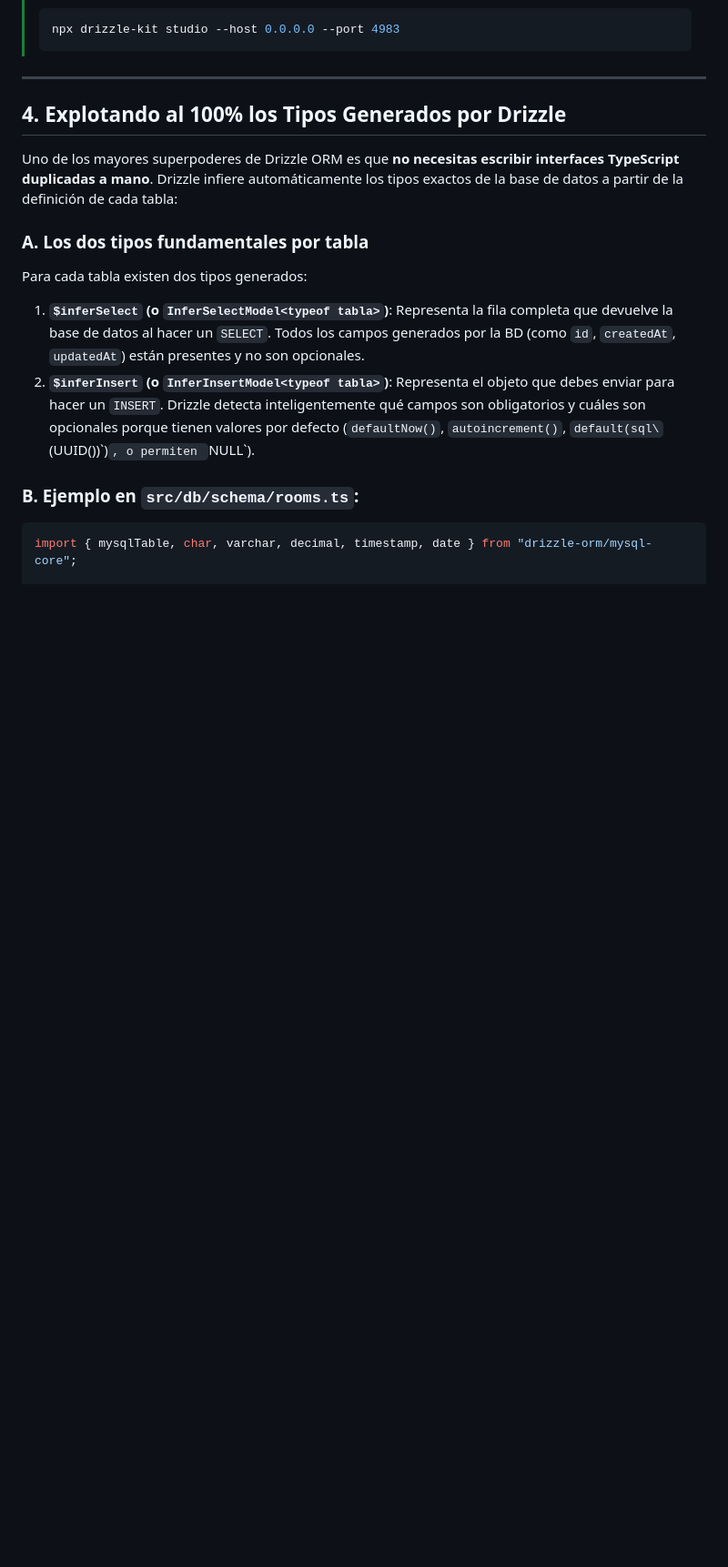
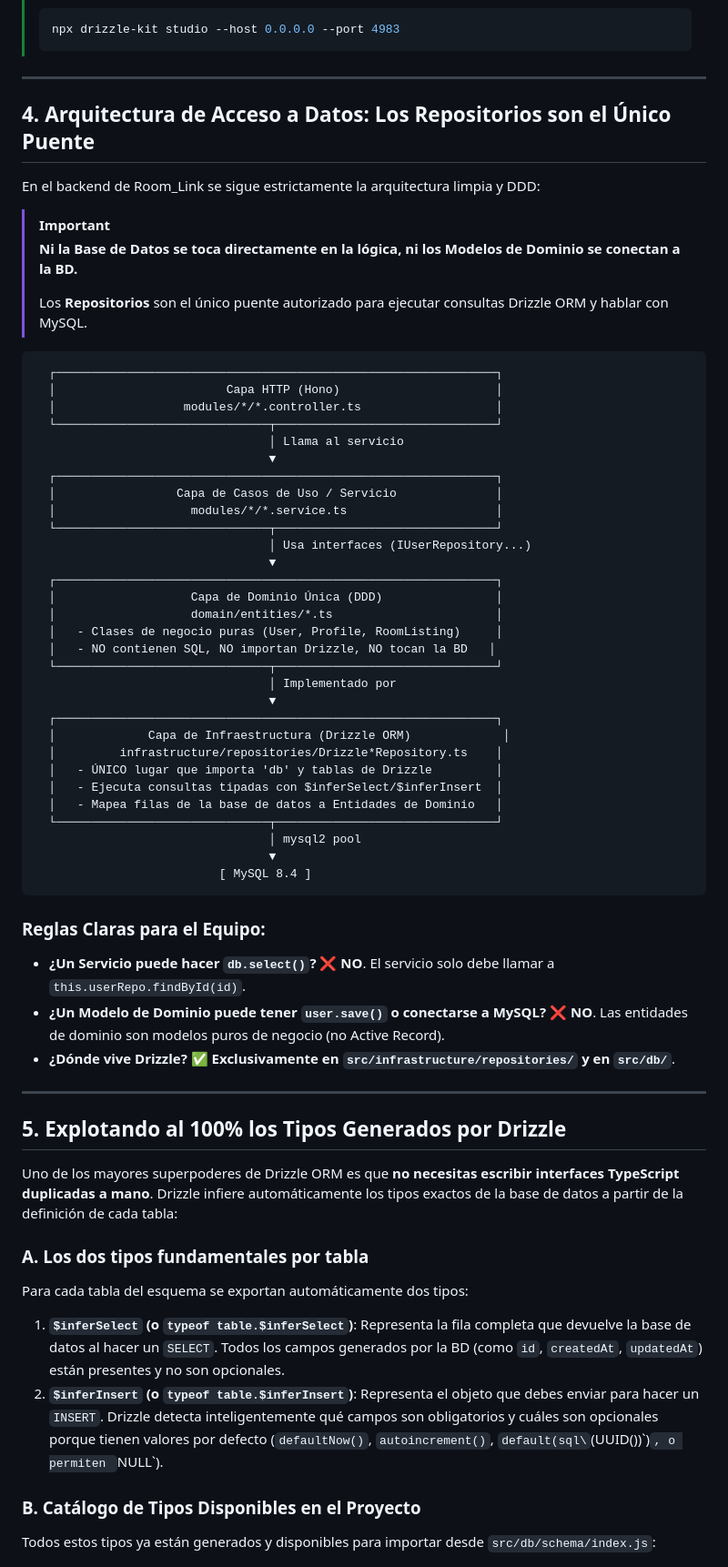
Before and after one commit to IDGS-902-23002072/Room_Link, a Markdown page: docs/drizzle-guide.md, the part around one of its changes. Shown at 91% size. Rendered like a GitHub page; blank space fills up the shorter version.

````diff
--- a/docs/drizzle-guide.md
+++ b/docs/drizzle-guide.md
@@ -79,20 +79,68 @@ Drizzle incluye su propia herramienta administrativa gráfica nativa: **Drizzle
 
 ---
 
-## 4. Explotando al 100% los Tipos Generados por Drizzle
+## 4. Arquitectura de Acceso a Datos: Los Repositorios son el Único Puente
+
+En el backend de Room_Link se sigue estrictamente la arquitectura limpia y DDD:
+
+> [!IMPORTANT]
+> **Ni la Base de Datos se toca directamente en la lógica, ni los Modelos de Dominio se conectan a la BD.**
+>
+> Los **Repositorios** son el único puente autorizado para ejecutar consultas Drizzle ORM y hablar con MySQL.
+
+```text
+  ┌──────────────────────────────────────────────────────────────┐
+  │                        Capa HTTP (Hono)                      │
+  │                  modules/*/*.controller.ts                   │
+  └──────────────────────────────┬───────────────────────────────┘
+                                 │ Llama al servicio
+                                 ▼
+  ┌──────────────────────────────────────────────────────────────┐
+  │                 Capa de Casos de Uso / Servicio              │
+  │                   modules/*/*.service.ts                     │
+  └──────────────────────────────┬───────────────────────────────┘
+                                 │ Usa interfaces (IUserRepository...)
+                                 ▼
+  ┌──────────────────────────────────────────────────────────────┐
+  │                   Capa de Dominio Única (DDD)                │
+  │                   domain/entities/*.ts                       │
+  │   - Clases de negocio puras (User, Profile, RoomListing)     │
+  │   - NO contienen SQL, NO importan Drizzle, NO tocan la BD   │
+  └──────────────────────────────┬───────────────────────────────┘
+                                 │ Implementado por
+                                 ▼
+  ┌──────────────────────────────────────────────────────────────┐
+  │             Capa de Infraestructura (Drizzle ORM)             │
+  │         infrastructure/repositories/Drizzle*Repository.ts    │
+  │   - ÚNICO lugar que importa 'db' y tablas de Drizzle         │
+  │   - Ejecuta consultas tipadas con $inferSelect/$inferInsert  │
+  │   - Mapea filas de la base de datos a Entidades de Dominio   │
+  └──────────────────────────────┬───────────────────────────────┘
+                                 │ mysql2 pool
+                                 ▼
+                          [ MySQL 8.4 ]
+```
+
+### Reglas Claras para el Equipo:
+* **¿Un Servicio puede hacer `db.select()`?** ❌ **NO**. El servicio solo debe llamar a `this.userRepo.findById(id)`.
+* **¿Un Modelo de Dominio puede tener `user.save()` o conectarse a MySQL?** ❌ **NO**. Las entidades de dominio son modelos puros de negocio (no Active Record).
+* **¿Dónde vive Drizzle?** ✅ **Exclusivamente en `src/infrastructure/repositories/` y en `src/db/`**.
+
+---
+
+## 5. Explotando al 100% los Tipos Generados por Drizzle
 
 Uno de los mayores superpoderes de Drizzle ORM es que **no necesitas escribir interfaces TypeScript duplicadas a mano**. Drizzle infiere automáticamente los tipos exactos de la base de datos a partir de la definición de cada tabla:
 
 ### A. Los dos tipos fundamentales por tabla
 
-Para cada tabla existen dos tipos generados:
-1. **`$inferSelect` (o `InferSelectModel<typeof tabla>`)**:
+Para cada tabla del esquema se exportan automáticamente dos tipos:
+1. **`$inferSelect` (o `typeof table.$inferSelect`)**:
    Representa la fila completa que devuelve la base de datos al hacer un `SELECT`. Todos los campos generados por la BD (como `id`, `createdAt`, `updatedAt`) están presentes y no son opcionales.
-2. **`$inferInsert` (o `InferInsertModel<typeof tabla>`)**:
+2. **`$inferInsert` (o `typeof table.$inferInsert`)**:
    Representa el objeto que debes enviar para hacer un `INSERT`. Drizzle detecta inteligentemente qué campos son obligatorios y cuáles son opcionales porque tienen valores por defecto (`defaultNow()`, `autoincrement()`, `default(sql\`(UUID())\`)`, o permiten `NULL`).
 
-### B. Ejemplo en `src/db/schema/rooms.ts`:
+### B. Catálogo de Tipos Disponibles en el Proyecto
 
-```typescript
-import { mysqlTable, char, varchar, decimal, timestamp, date } from "drizzle-orm/mysql-core";
+Todos estos tipos ya están generados y disponibles para importar desde `src/db/schema/index.js`:
 
````
Also changed, not shown: other parts of docs/drizzle-guide.md (+42 -34 lines).
